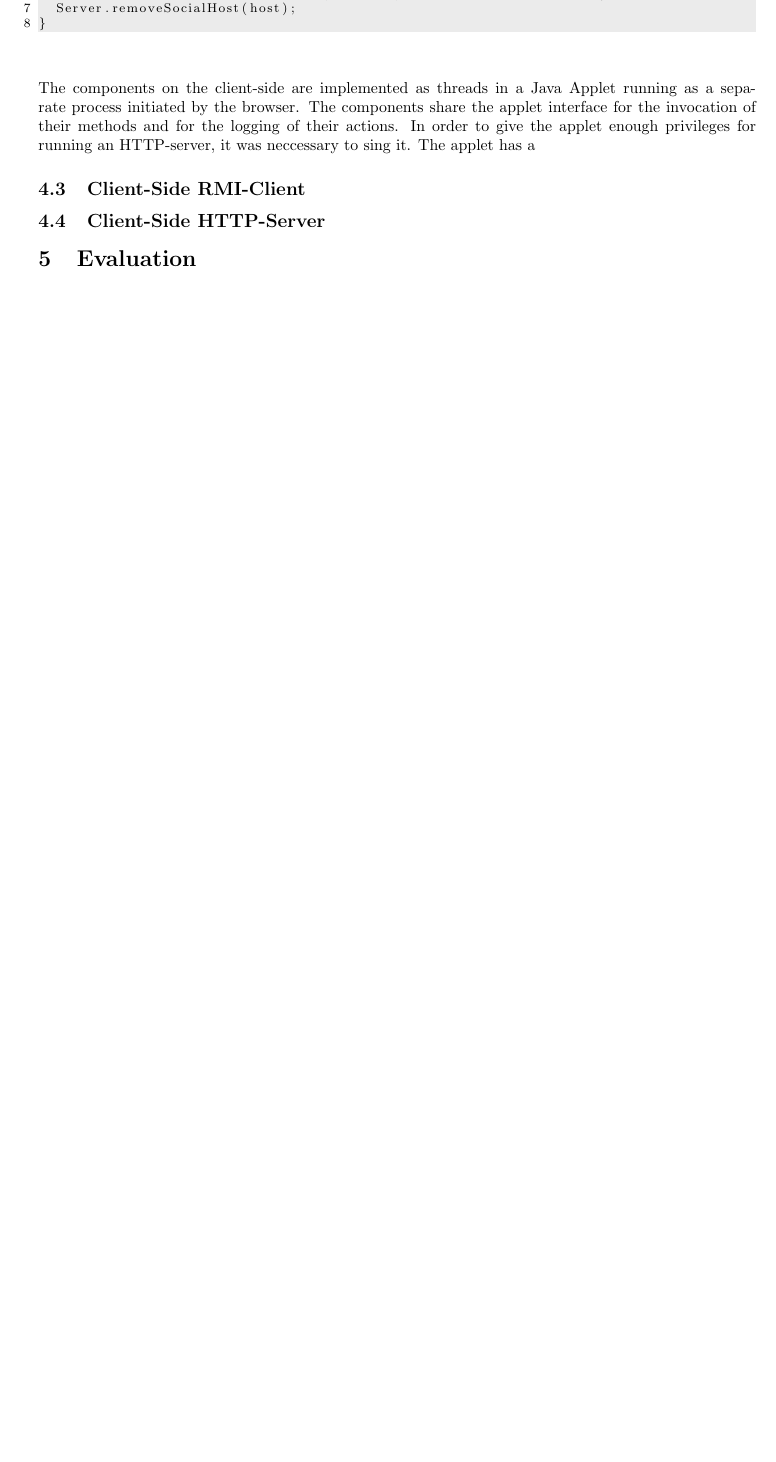
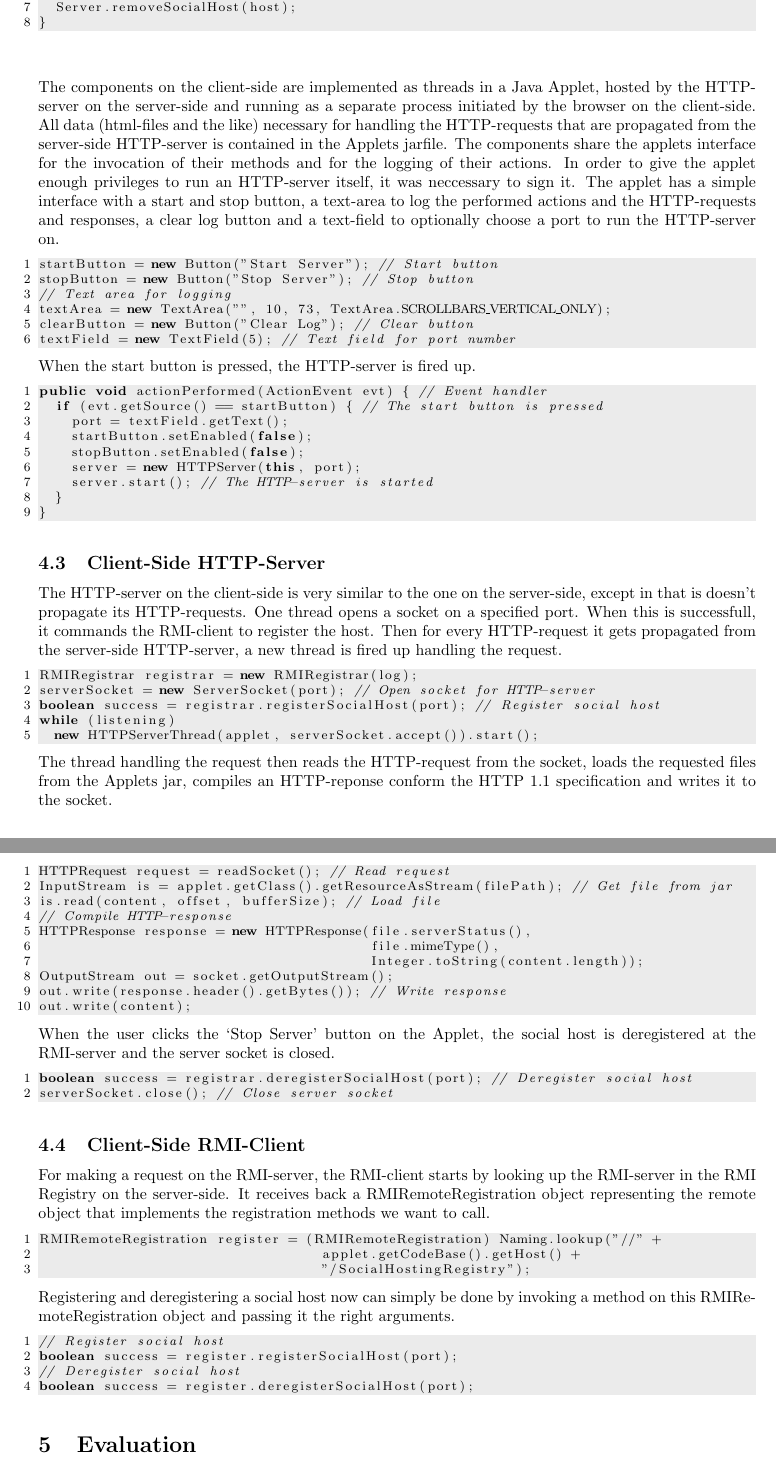
Before and after one commit to krikis/SocialHosting, a LaTeX document (doc/SocialHosting.tex): part of page 3 of 3 before the commit and two parts of pages 3 and 4 of 4 after it, the two joined at a grey line, cut so that both start at the same text, the shorter picture padded with empty space. Compiled offline with pdfLaTeX.

Commit message:
update document

```diff
--- a/doc/SocialHosting.tex
+++ b/doc/SocialHosting.tex
@@ -169,11 +169,70 @@ public boolean deregisterSocialHost(int port) throws RemoteException {
 \end{lstlisting}
 ~\\
 \\
-The components on the client-side are implemented as threads in a Java Applet running as a separate process initiated by the browser. The components share the applet interface for the invocation of their methods and for the logging of their actions. In order to give the applet enough privileges for running an HTTP-server, it was neccessary to sing it. The applet has a
+The components on the client-side are implemented as threads in a Java Applet, hosted by the HTTP-server on the server-side and running as a separate process initiated by the browser on the client-side. All data (html-files and the like) necessary for handling the HTTP-requests that are propagated from the server-side HTTP-server is contained in the Applets jarfile. The components share the applets interface for the invocation of their methods and for the logging of their actions. In order to give the applet enough privileges to run an HTTP-server itself, it was neccessary to sign it. The applet has a simple interface with a start and stop button, a text-area to log the performed actions and the HTTP-requests and responses, a clear log button and a text-field to optionally choose a port to run the HTTP-server on.
+\begin{lstlisting}
+startButton = new Button("Start Server"); // Start button
+stopButton = new Button("Stop Server"); // Stop button
+// Text area for logging
+textArea = new TextArea("", 10, 73, TextArea.SCROLLBARS_VERTICAL_ONLY);
+clearButton = new Button("Clear Log"); // Clear button
+textField = new TextField(5); // Text field for port number
+\end{lstlisting}
+When the start button is pressed, the HTTP-server is fired up.
+\begin{lstlisting}
+public void actionPerformed(ActionEvent evt) { // Event handler
+  if (evt.getSource() == startButton) { // The start button is pressed
+    port = textField.getText();
+    startButton.setEnabled(false);
+    stopButton.setEnabled(false);
+    server = new HTTPServer(this, port);
+    server.start(); // The HTTP-server is started
+  }
+}
+\end{lstlisting}
+
+\subsection{Client-Side HTTP-Server}
+The HTTP-server on the client-side is very similar to the one on the server-side, except in that is doesn't propagate its HTTP-requests. One thread opens a socket on a specified port. When this is successfull, it commands the RMI-client to register the host. Then for every HTTP-request it gets propagated from the server-side HTTP-server, a new thread is fired up handling the request.
+\begin{lstlisting}
+RMIRegistrar registrar = new RMIRegistrar(log);
+serverSocket = new ServerSocket(port); // Open socket for HTTP-server
+boolean success = registrar.registerSocialHost(port); // Register social host
+while (listening)
+  new HTTPServerThread(applet, serverSocket.accept()).start();
+\end{lstlisting}
+The thread handling the request then reads the HTTP-request from the socket, loads the requested files from the Applets jar, compiles an HTTP-reponse conform the HTTP 1.1 specification and writes it to the socket.
+\begin{lstlisting}
+HTTPRequest request = readSocket(); // Read request
+InputStream is = applet.getClass().getResourceAsStream(filePath); // Get file from jar
+is.read(content, offset, bufferSize); // Load file
+// Compile HTTP-response
+HTTPResponse response = new HTTPResponse(file.serverStatus(),
+                                         file.mimeType(),
+                                         Integer.toString(content.length));
+OutputStream out = socket.getOutputStream();
+out.write(response.header().getBytes()); // Write response
+out.write(content);
+\end{lstlisting}
+When the user clicks the `Stop Server' button on the Applet, the social host is deregistered at the RMI-server and the server socket is closed.
+\begin{lstlisting}
+boolean success = registrar.deregisterSocialHost(port); // Deregister social host
+serverSocket.close(); // Close server socket
+\end{lstlisting}
 
 \subsection{Client-Side RMI-Client}
-
-\subsection{Client-Side HTTP-Server}
+For making a request on the RMI-server, the RMI-client starts by looking up the RMI-server in the RMI Registry on the server-side. It receives back a RMIRemoteRegistration object representing the remote object that implements the registration methods we want to call.
+\begin{lstlisting}
+RMIRemoteRegistration register = (RMIRemoteRegistration) Naming.lookup("//" +
+                                   applet.getCodeBase().getHost() +
+                                   "/SocialHostingRegistry");
+\end{lstlisting}
+Registering and deregistering a social host now can simply be done by invoking a method on this RMIRemoteRegistration object and passing it the right arguments.
+\begin{lstlisting}
+// Register social host
+boolean success = register.registerSocialHost(port);
+// Deregister social host
+boolean success = register.deregisterSocialHost(port);
+\end{lstlisting}
 
 \section{Evaluation}
 
```
Also changed, not shown: doc/SocialHosting.pdf, doc/SocialHosting.tex (2 more changed lines).
